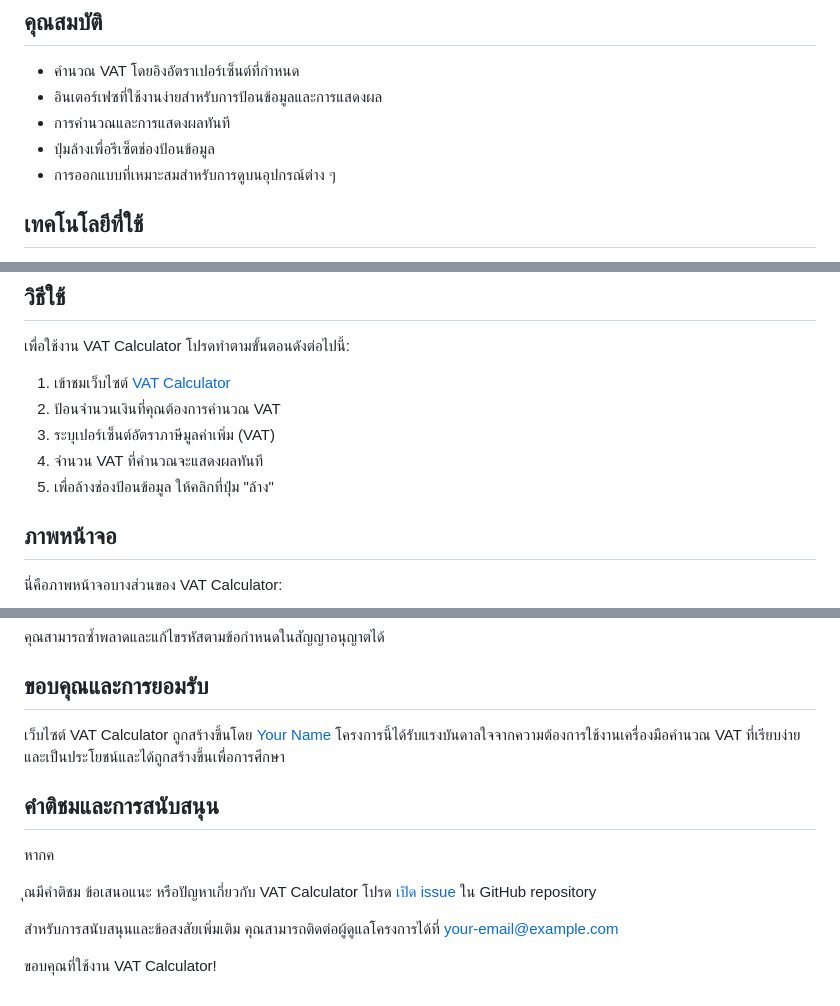
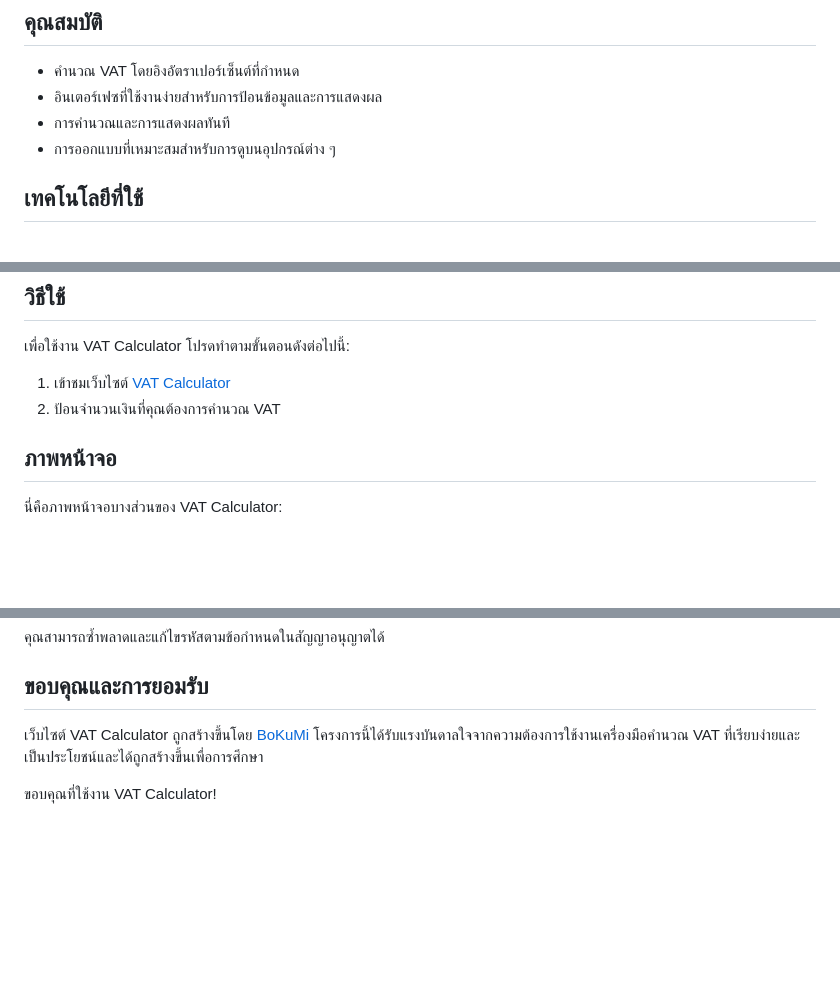
Before and after one commit to boon14872/objWorkShop1, a Markdown page: README.md, 3 parts joined by grey strips. GitHub-like rendering; blank space fills up the shorter version.

```diff
--- a/README.md
+++ b/README.md
@@ -13,7 +13,6 @@
 - คำนวณ VAT โดยอิงอัตราเปอร์เซ็นต์ที่กำหนด
 - อินเตอร์เฟซที่ใช้งานง่ายสำหรับการป้อนข้อมูลและการแสดงผล
 - การคำนวณและการแสดงผลทันที
-- ปุ่มล้างเพื่อรีเซ็ตช่องป้อนข้อมูล
 - การออกแบบที่เหมาะสมสำหรับการดูบนอุปกรณ์ต่าง ๆ
 
 ## เทคโนโลยีที่ใช้
@@ -30,9 +29,6 @@
 
 1. เข้าชมเว็บไซต์ [VAT Calculator](https://obj-work-shop1.vercel.app/)
 2. ป้อนจำนวนเงินที่คุณต้องการคำนวณ VAT
-3. ระบุเปอร์เซ็นต์อัตราภาษีมูลค่าเพิ่ม (VAT)
-4. จำนวน VAT ที่คำนวณจะแสดงผลทันที
-5. เพื่อล้างช่องป้อนข้อมูล ให้คลิกที่ปุ่ม "ล้าง"
 
 ## ภาพหน้าจอ
 
@@ -60,14 +56,6 @@
 
 ## ขอบคุณและการยอมรับ
 
-เว็บไซต์ VAT Calculator ถูกสร้างขึ้นโดย [Your Name](https://github.com/your-username) โครงการนี้ได้รับแรงบันดาลใจจากความต้องการใช้งานเครื่องมือคำนวณ VAT ที่เรียบง่ายและเป็นประโยชน์และได้ถูกสร้างขึ้นเพื่อการศึกษา
-
-## คำติชมและการสนับสนุน
-
-หากค
-
-ุณมีคำติชม ข้อเสนอแนะ หรือปัญหาเกี่ยวกับ VAT Calculator โปรด [เปิด issue](https://github.com/your-username/your-repo/issues) ใน GitHub repository
-
-สำหรับการสนับสนุนและข้อสงสัยเพิ่มเติม คุณสามารถติดต่อผู้ดูแลโครงการได้ที่ [your-email@example.com](mailto:your-email@example.com)
+เว็บไซต์ VAT Calculator ถูกสร้างขึ้นโดย [BoKuMi](https://github.com/boon14872) โครงการนี้ได้รับแรงบันดาลใจจากความต้องการใช้งานเครื่องมือคำนวณ VAT ที่เรียบง่ายและเป็นประโยชน์และได้ถูกสร้างขึ้นเพื่อการศึกษา
 
 ขอบคุณที่ใช้งาน VAT Calculator!
```
